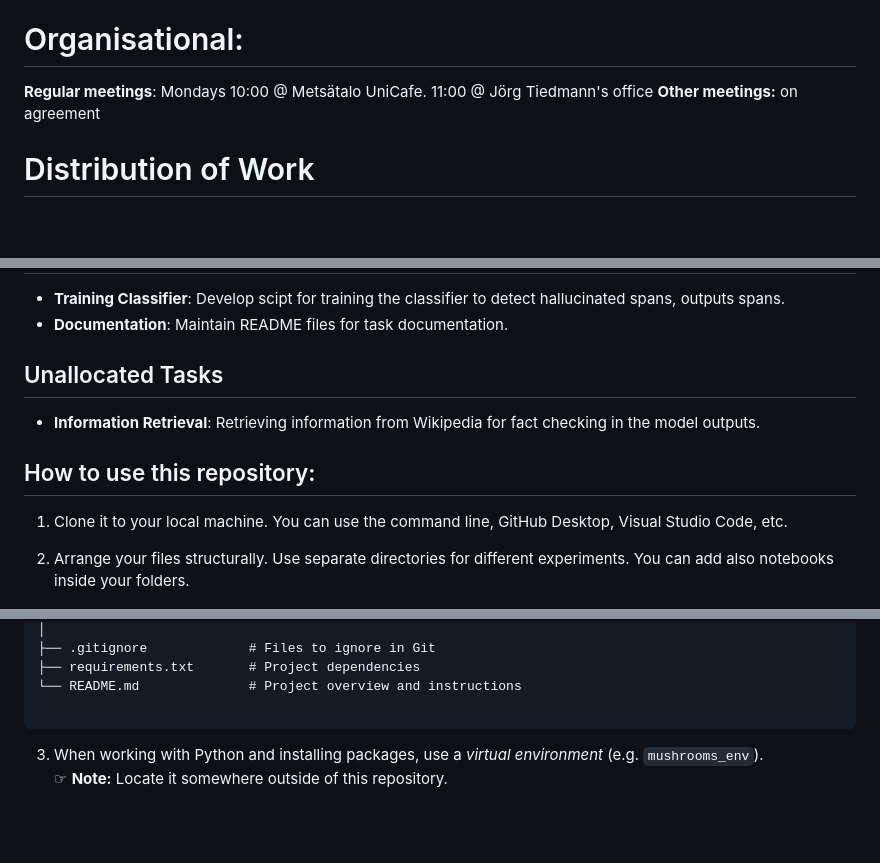
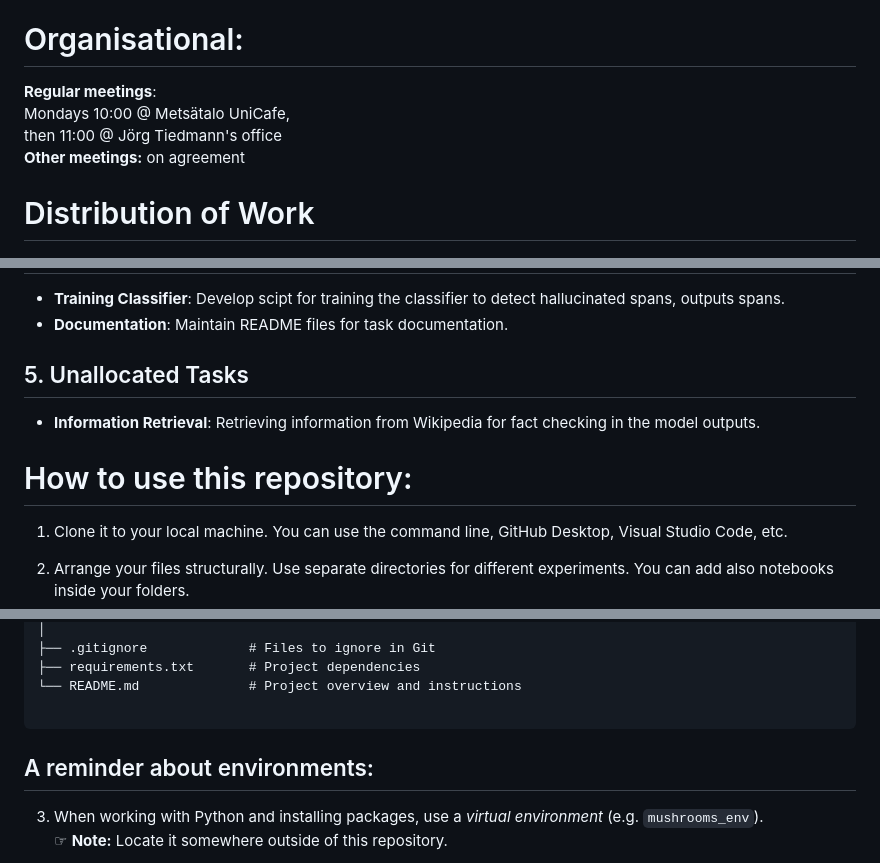
Before and after one commit to nicksnlp/Cantharellus, a Markdown page: README.md, 3 parts joined by grey strips. GitHub-like rendering; blank space fills up the shorter version.

````diff
--- a/README.md
+++ b/README.md
@@ -2,8 +2,9 @@
 A research project in language technology on hallucination detection in connection with the international shared task Mu-SHROOM
 
 # Organisational:
-**Regular meetings**: Mondays 10:00 @ Metsätalo UniCafe.
-                           11:00 @ Jörg Tiedmann's office
+**Regular meetings**:
+Mondays 10:00 @ Metsätalo UniCafe,
+then 11:00 @ Jörg Tiedmann's office
 **Other meetings:** on agreement
 
 # Distribution of Work
@@ -28,10 +29,10 @@ A research project in language technology on hallucination detection in connecti
 - **Training Classifier**: Develop scipt for training the classifier to detect hallucinated spans, outputs spans.
 - **Documentation**: Maintain README files for task documentation.
 
-## Unallocated Tasks
+## 5. Unallocated Tasks
 - **Information Retrieval**: Retrieving information from Wikipedia for fact checking in the model outputs.
 
-## How to use this repository:
+# How to use this repository:
 1. Clone it to your local machine. You can use the command line, GitHub Desktop, Visual Studio Code, etc.
 
 2. Arrange your files structurally. Use separate directories for different experiments. You can add also notebooks inside your folders.
@@ -77,7 +78,7 @@ A research project in language technology on hallucination detection in connecti
 └── README.md              # Project overview and instructions
 
 ```
-
+## A reminder about environments:
 3. When working with Python and installing packages, use a *virtual environment* (e.g. `mushrooms_env`).
    ☞ **Note:** Locate it somewhere outside of this repository.
 
````
